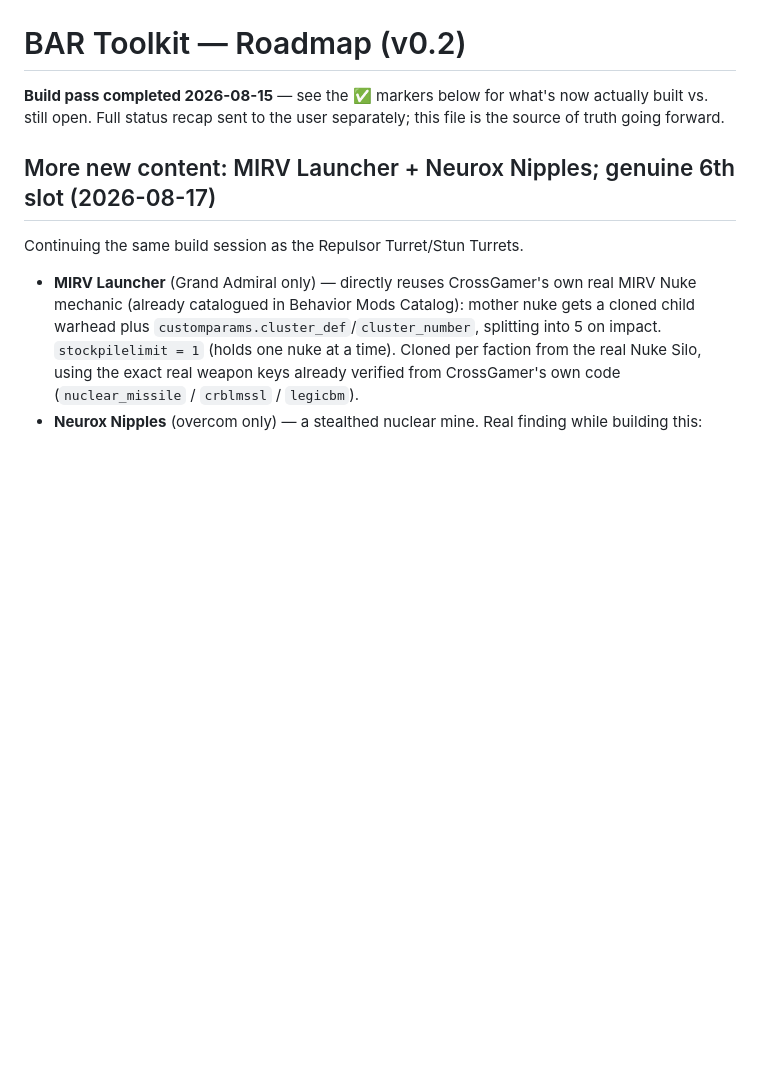
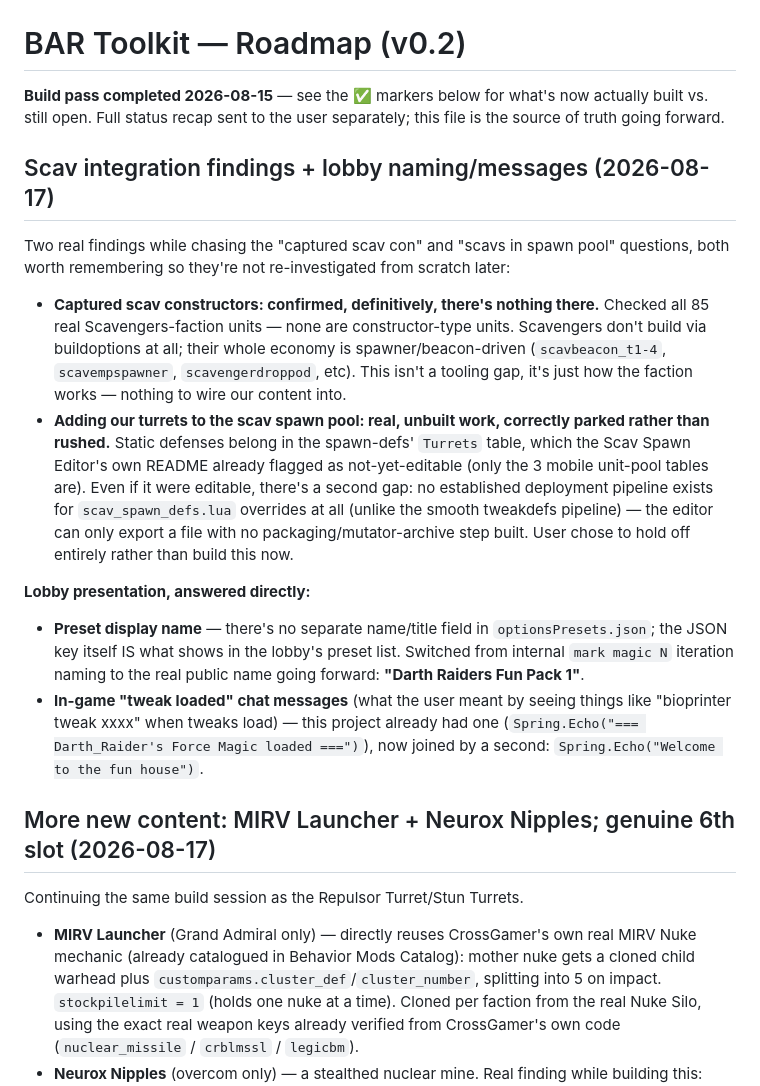
Before and after one commit to Dugganace/BAR, a Markdown page: ROADMAP.md, the part around the change. GitHub-like rendering; blank space fills up the shorter version.

Commit message:
Update ROADMAP: scav integration findings, lobby naming/welcome message

```diff
--- a/ROADMAP.md
+++ b/ROADMAP.md
@@ -3,6 +3,40 @@
 **Build pass completed 2026-08-15** — see the ✅ markers below for what's
 now actually built vs. still open. Full status recap sent to the user
 separately; this file is the source of truth going forward.
+
+## Scav integration findings + lobby naming/messages (2026-08-17)
+
+Two real findings while chasing the "captured scav con" and "scavs in
+spawn pool" questions, both worth remembering so they're not
+re-investigated from scratch later:
+
+- **Captured scav constructors: confirmed, definitively, there's
+  nothing there.** Checked all 85 real Scavengers-faction units — none
+  are constructor-type units. Scavengers don't build via buildoptions
+  at all; their whole economy is spawner/beacon-driven (`scavbeacon_t1-4`,
+  `scavempspawner`, `scavengerdroppod`, etc). This isn't a tooling gap,
+  it's just how the faction works — nothing to wire our content into.
+- **Adding our turrets to the scav spawn pool: real, unbuilt work,
+  correctly parked rather than rushed.** Static defenses belong in the
+  spawn-defs' `Turrets` table, which the Scav Spawn Editor's own README
+  already flagged as not-yet-editable (only the 3 mobile unit-pool
+  tables are). Even if it were editable, there's a second gap: no
+  established deployment pipeline exists for `scav_spawn_defs.lua`
+  overrides at all (unlike the smooth tweakdefs pipeline) — the editor
+  can only export a file with no packaging/mutator-archive step built.
+  User chose to hold off entirely rather than build this now.
+
+**Lobby presentation, answered directly:**
+- **Preset display name** — there's no separate name/title field in
+  `optionsPresets.json`; the JSON key itself IS what shows in the
+  lobby's preset list. Switched from internal `mark magic N` iteration
+  naming to the real public name going forward:
+  **"Darth Raiders Fun Pack 1"**.
+- **In-game "tweak loaded" chat messages** (what the user meant by
+  seeing things like "bioprinter tweak xxxx" when tweaks load) — this
+  project already had one (`Spring.Echo("=== Darth_Raider's Force
+  Magic loaded ===")`), now joined by a second: `Spring.Echo("Welcome
+  to the fun house")`.
 
 ## More new content: MIRV Launcher + Neurox Nipples; genuine 6th slot (2026-08-17)
 
```
